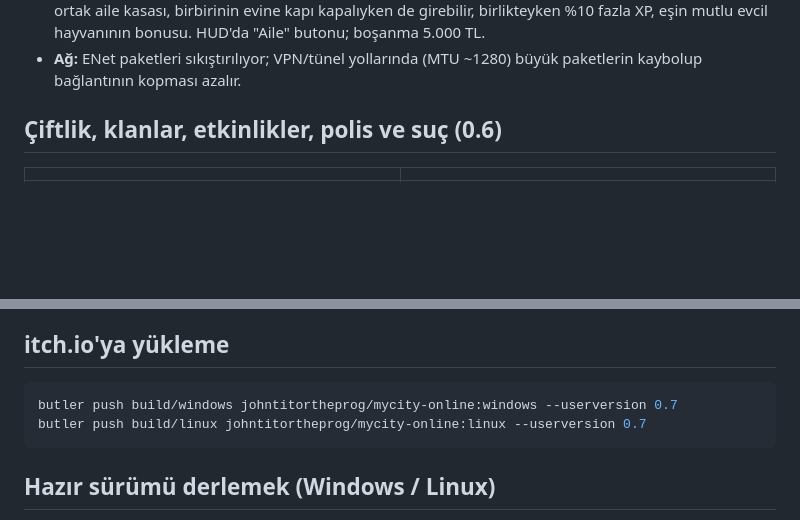
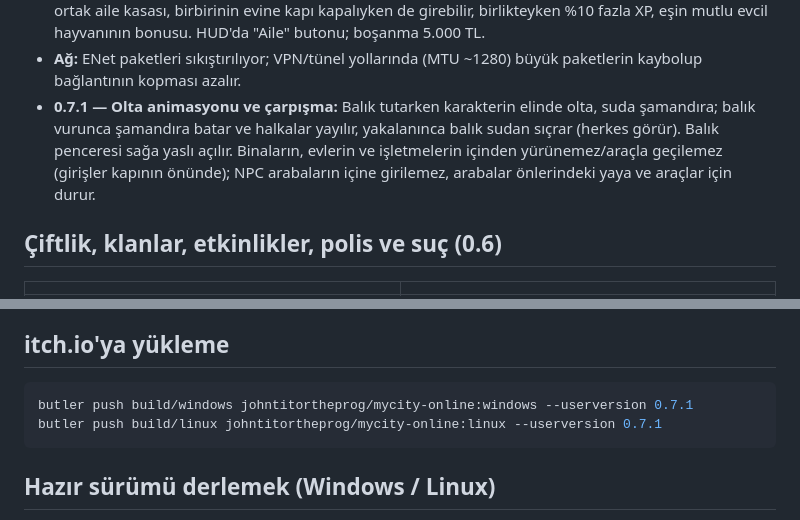
Before and after one commit to johntitor08/mycity-online, a Markdown page: README.md, 2 parts joined by grey strips. Rendered like a GitHub page; blank space fills up the shorter version.

Commit message:
0.7.1: olta animasyonu, bina/ev/araba çarpışması; bağlantı testi sıkıştırmalı
Co-Authored-By: Claude Opus 5.5 <noreply@anthropic.com>

````diff
--- a/README.md
+++ b/README.md
@@ -62,6 +62,11 @@ Menüde:
   %10 fazla XP, eşin mutlu evcil hayvanının bonusu. HUD'da "Aile" butonu; boşanma 5.000 TL.
 - **Ağ:** ENet paketleri sıkıştırılıyor; VPN/tünel yollarında (MTU ~1280) büyük paketlerin
   kaybolup bağlantının kopması azalır.
+- **0.7.1 — Olta animasyonu ve çarpışma:** Balık tutarken karakterin elinde olta, suda şamandıra;
+  balık vurunca şamandıra batar ve halkalar yayılır, yakalanınca balık sudan sıçrar (herkes görür).
+  Balık penceresi sağa yaslı açılır. Binaların, evlerin ve işletmelerin içinden yürünemez/araçla
+  geçilemez (girişler kapının önünde); NPC arabaların içine girilemez, arabalar önlerindeki
+  yaya ve araçlar için durur.
 
 ## Çiftlik, klanlar, etkinlikler, polis ve suç (0.6)
 
@@ -166,8 +171,8 @@ bir şifreyi kullanma. Eski (şifresiz) kayıtlarda ilk girişte yazılan şifre
 ## itch.io'ya yükleme
 
 ```sh
-butler push build/windows johntitortheprog/mycity-online:windows --userversion 0.7
-butler push build/linux johntitortheprog/mycity-online:linux --userversion 0.7
+butler push build/windows johntitortheprog/mycity-online:windows --userversion 0.7.1
+butler push build/linux johntitortheprog/mycity-online:linux --userversion 0.7.1
 ```
 
 ## Hazır sürümü derlemek (Windows / Linux)
````
Also changed, not shown: docs/ekran/olta.png (added), 9 other files.
